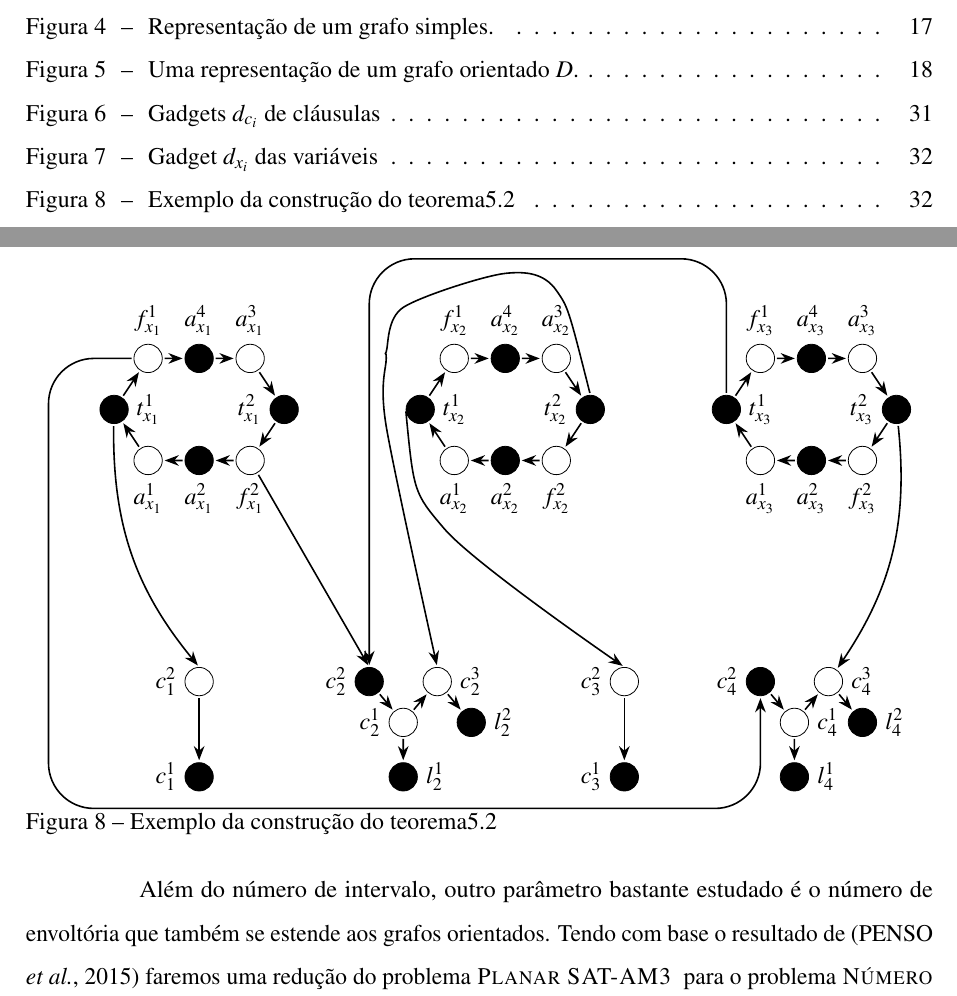
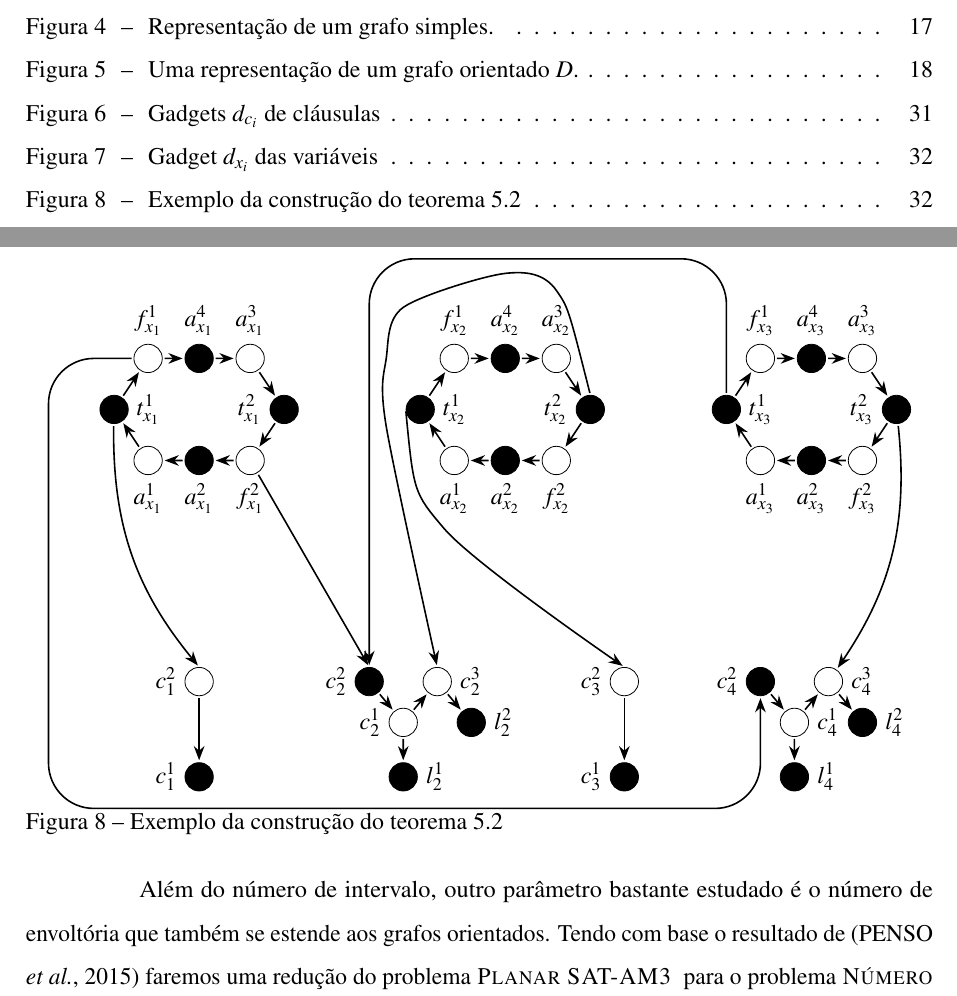
Before and after one commit to alv-farias/dissertacao, a LaTeX thesis (documento.tex, which reads 2-textuais/5-resultados-complexidade.tex): two parts of pages 10 and 33 of 37, joined at a grey line, cut so that both start at the same text. Compiled offline with pdfLaTeX.

Commit message:
little updates

```diff
--- a/2-textuais/5-resultados-complexidade.tex
+++ b/2-textuais/5-resultados-complexidade.tex
@@ -258,11 +258,11 @@ Uma ilustração de um exemplo de construção para a prova do teorema~\ref{teo-
     \draw[arc] (c1-f2) to (cl2-c2.north);
     \draw[arc, rounded corners=8mm] (c1-f1.west) -- ++(-2.5, 0) |- ($(cl1-c1.south)+(0,-0.5)$) -| (cl4-c2.south);
     \draw[arc, rounded corners=8mm] (c3-t1.north) -- ++(0,4) -| (cl2-c2.north);
-    \draw[arc] plot [smooth] coordinates{(c2-t2.north) ($(c2-a3)+(0,2)$) ($(c2-a2)+(0,5.5)$) ($(c2-f1)+(-1.5,1.5)$) ($(c2-t1)+(-1,1.7)$) ($(c2-t1)+(-1,1.5)$) ($(c2-a1)+(-2,1)$) (cl2-c3.north)};
+    \draw[arc] plot [smooth] coordinates{(c2-t2.north) ($(c2-a3)+(0,2)$) ($(c2-a2)+(0,5.5)$) ($(c2-f1)+(-1.5,1.5)$) ($(c2-t1)+(-1,1.5)$) ($(c2-a1)+(-2,1)$) (cl2-c3.north)};
     \draw[arc] (c3-t2) to[bend left=20] (cl4-c3);
     \draw[arc] plot [smooth] coordinates{(c2-t1.west) ($(c2-a1)+(-0.3,-2)$) (cl3-c2.north)};
     \end{tikzpicture}
-    \caption{Exemplo da construção do teorema\ref{teo-intervalplanar}}\label{reducaoInt}
+    \caption{Exemplo da construção do teorema~\ref{teo-intervalplanar}}\label{reducaoInt}
 \end{figure}
 
 Além do número de intervalo, outro parâmetro bastante estudado é o número de envoltória que também se estende aos grafos orientados. Tendo com base o resultado de~\cite{PENSO201583} faremos uma redução do problema \sam~para o problema \hnd~em grafos planares.
```
Also changed, not shown: documento.pdf, 5 other files.
